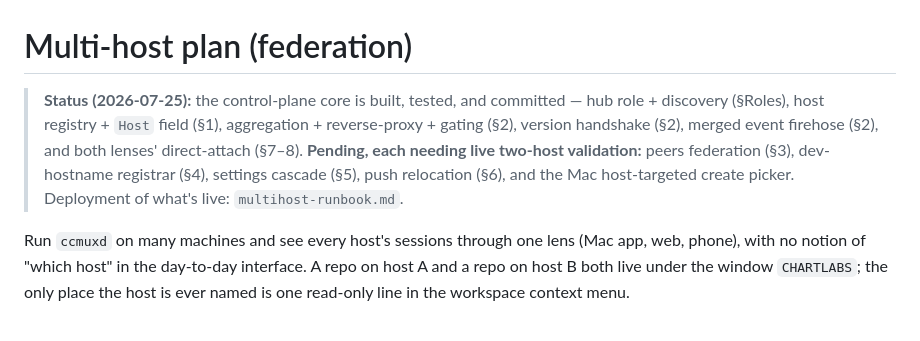
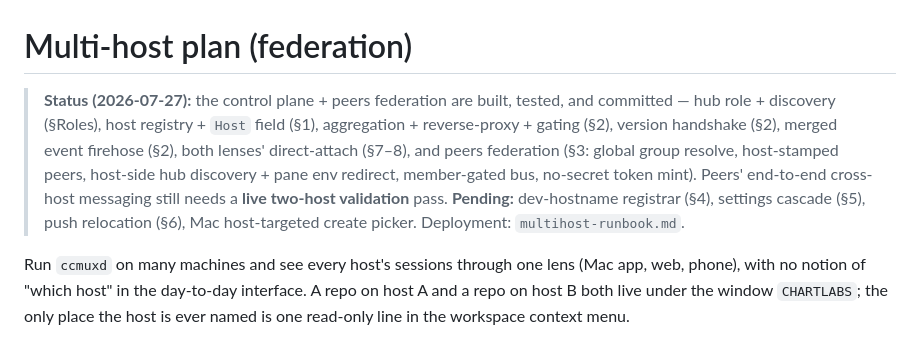
Before and after one commit to psts/ccmux, a Markdown page: daemon/docs/multihost-plan.md, the part around the change. Rendered like a GitHub page.

```diff
--- a/daemon/docs/multihost-plan.md
+++ b/daemon/docs/multihost-plan.md
@@ -1,12 +1,14 @@
 # Multi-host plan (federation)
 
-> **Status (2026-07-25):** the control-plane core is built, tested, and committed —
-> hub role + discovery (§Roles), host registry + `Host` field (§1), aggregation +
-> reverse-proxy + gating (§2), version handshake (§2), merged event firehose (§2),
-> and both lenses' direct-attach (§7–8). **Pending, each needing live two-host
-> validation:** peers federation (§3), dev-hostname registrar (§4), settings cascade
-> (§5), push relocation (§6), and the Mac host-targeted create picker. Deployment of
-> what's live: `multihost-runbook.md`.
+> **Status (2026-07-27):** the control plane + peers federation are built, tested, and
+> committed — hub role + discovery (§Roles), host registry + `Host` field (§1),
+> aggregation + reverse-proxy + gating (§2), version handshake (§2), merged event
+> firehose (§2), both lenses' direct-attach (§7–8), and peers federation (§3: global
+> group resolve, host-stamped peers, host-side hub discovery + pane env redirect,
+> member-gated bus, no-secret token mint). Peers' end-to-end cross-host messaging still
+> needs a **live two-host validation** pass. **Pending:** dev-hostname registrar (§4),
+> settings cascade (§5), push relocation (§6), Mac host-targeted create picker.
+> Deployment: `multihost-runbook.md`.
 
 
 Run `ccmuxd` on many machines and see every host's sessions through one lens (Mac app,
```
Also changed, not shown: daemon/docs/multihost-runbook.md (+16 -5 lines).
